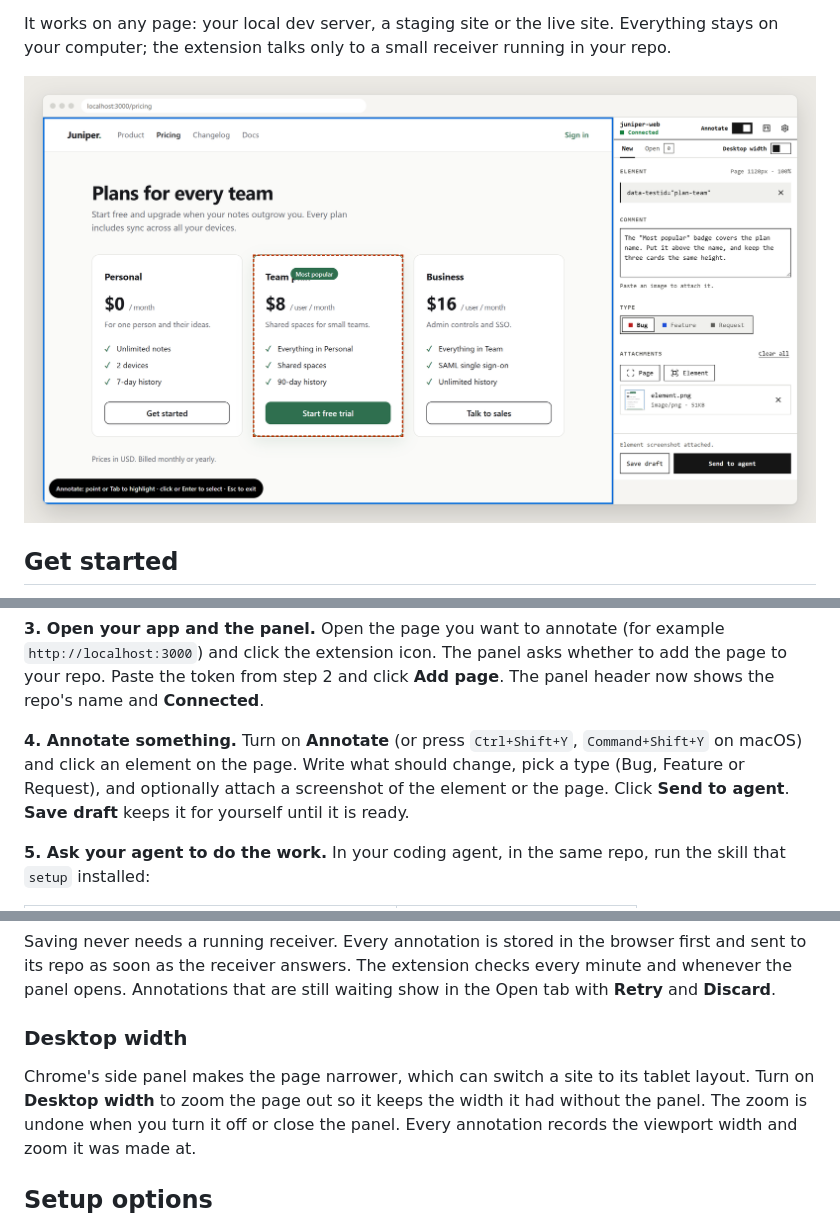
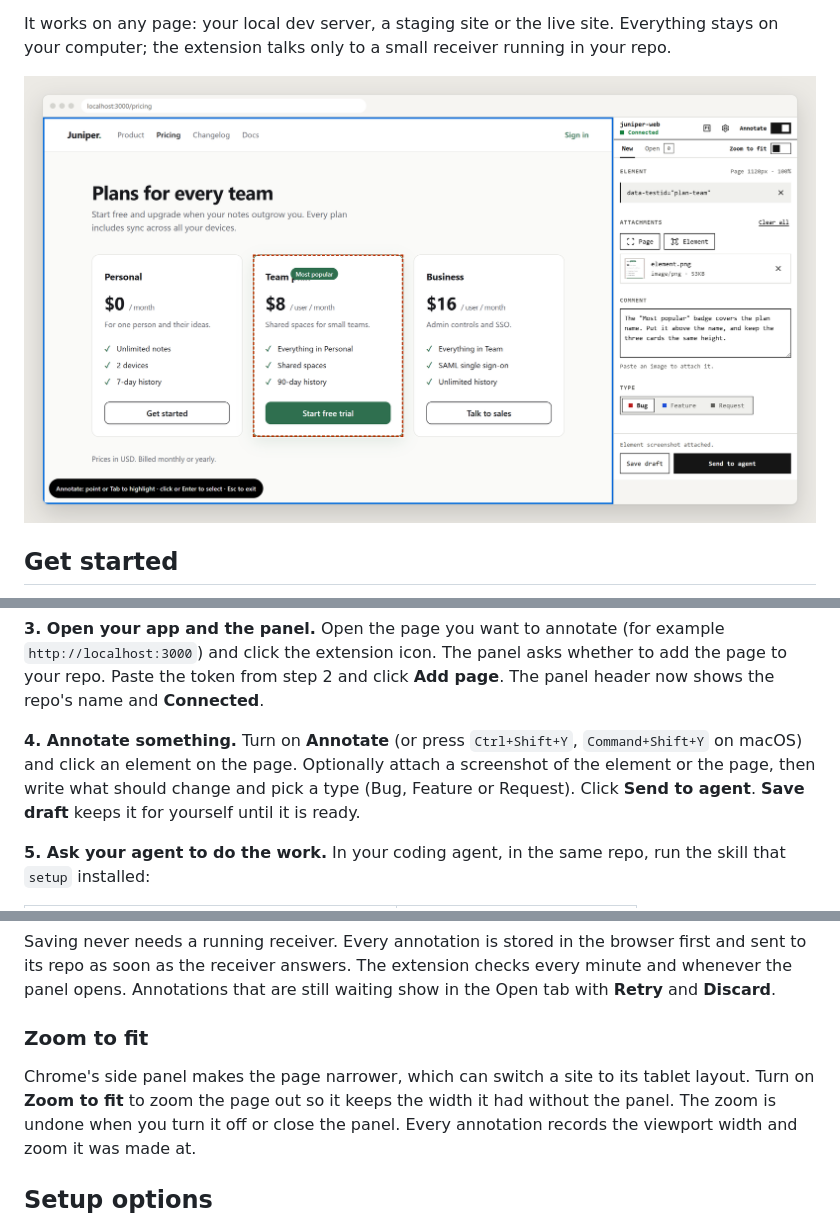
Before and after one commit to ossianravn/agent-annotations, a Markdown page: README.md, 3 parts joined by grey strips. Rendered like a GitHub page; pictures changed too: docs/images/panel-light.png.

```diff
--- a/README.md
+++ b/README.md
@@ -56,9 +56,9 @@ now shows the repo's name and **Connected**.
 
 **4. Annotate something.**
 Turn on **Annotate** (or press `Ctrl+Shift+Y`, `Command+Shift+Y` on macOS)
-and click an element on the page. Write what should change, pick a type (Bug,
-Feature or Request), and optionally attach a screenshot of the element or the
-page. Click **Send to agent**. **Save draft** keeps it for yourself until it
+and click an element on the page. Optionally attach a screenshot of the
+element or the page, then write what should change and pick a type (Bug,
+Feature or Request). Click **Send to agent**. **Save draft** keeps it for yourself until it
 is ready.
 
 **5. Ask your agent to do the work.**
@@ -214,10 +214,10 @@ browser first and sent to its repo as soon as the receiver answers. The
 extension checks every minute and whenever the panel opens. Annotations that
 are still waiting show in the Open tab with **Retry** and **Discard**.
 
-### Desktop width
+### Zoom to fit
 
 Chrome's side panel makes the page narrower, which can switch a site to its
-tablet layout. Turn on **Desktop width** to zoom the page out so it keeps the
+tablet layout. Turn on **Zoom to fit** to zoom the page out so it keeps the
 width it had without the panel. The zoom is undone when you turn it off or
 close the panel. Every annotation records the viewport width and zoom it was
 made at.
```
Also changed, not shown: docs/images/panel-dark.png, 4 other files.
